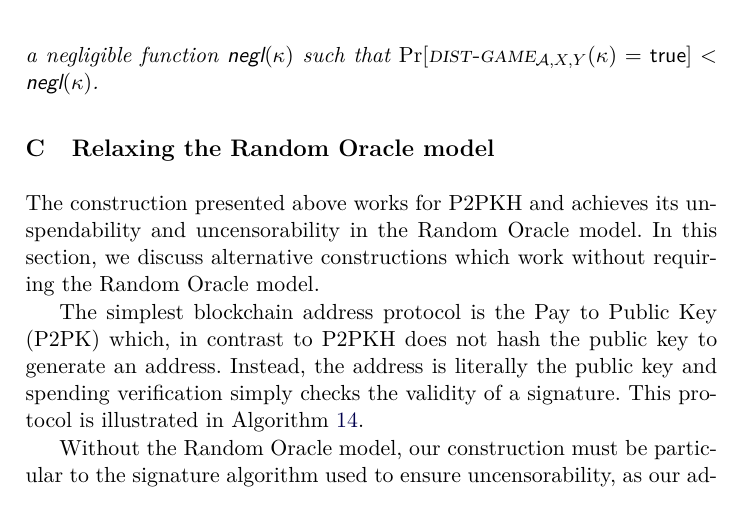
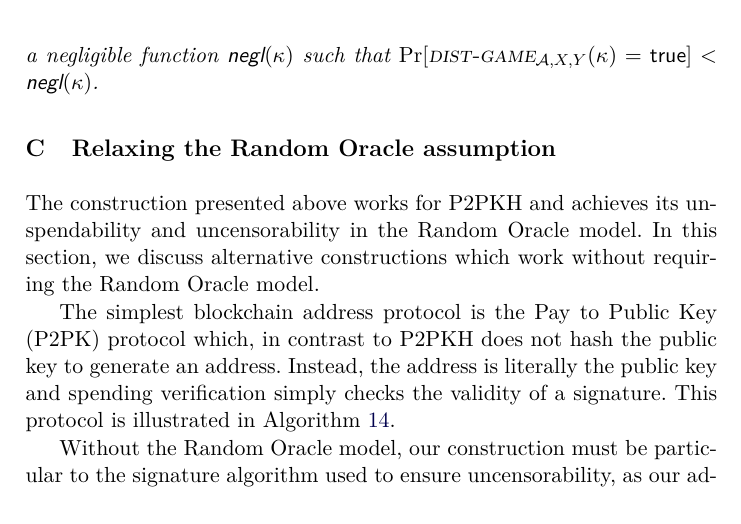
Before and after one commit to decrypto-org/burn-paper, a LaTeX paper (burn.tex, which reads standard.tex): part of page 22 of 27, cut so that both start at the same text. Compiled offline with pdfLaTeX.

Commit message:
Wording in standard model section

```diff
--- a/standard.tex
+++ b/standard.tex
@@ -1,14 +1,14 @@
-\section{Relaxing the Random Oracle model}\label{sec:standard}
+\section{Relaxing the Random Oracle assumption}\label{sec:standard}
 
 The construction presented above works for P2PKH and achieves its unspendability and uncensorability in the Random Oracle model. In this section, we discuss alternative constructions which work without requiring the Random Oracle model.
 
-The simplest blockchain address protocol is the Pay to Public Key (P2PK) which, in contrast to P2PKH does not hash the public key to generate an address. Instead, the address is literally the public key and spending verification simply checks the validity of a signature. This protocol is illustrated in Algorithm~\ref{alg.p2pk}.
+The simplest blockchain address protocol is the Pay to Public Key (P2PK) protocol which, in contrast to P2PKH does not hash the public key to generate an address. Instead, the address is literally the public key and spending verification simply checks the validity of a signature. This protocol is illustrated in Algorithm~\ref{alg.p2pk}.
 
 \import{./}{algorithms/alg.p2pk.tex}
 
 Without the Random Oracle model, our construction must be particular to the signature algorithm used to ensure uncensorability, as our addresses must look similar to public keys generated by the scheme. We describe a burn scheme which can work for the (EC)DSA signature scheme. Our scheme is provably correct, binding and uncensorable in the Common Random String model, assuming the DLOG problem is hard and a collision resistant hash function exists. Additionally, we provide evidence that our scheme is unspendable.
 
-Initially, a $\kappa$-order multiplicative group $\mathbb{G}$ of order $q $ and a generator $g$ are selected and let the Common Random String be a random group element $h = g^y$ for some $y \in [q]$. Due to the self-reducibility of the DLOG problem, if DLOG is difficult in the group, an adversary will not be able to find the logarithm $y$ of the random group element, except with negligible probability.
+Initially, a $\kappa$-order multiplicative group $\mathbb{G}$ of order $q$ and a generator $g$ are selected and let the Common Random String be a random group element $h = g^y$ for some $y \in [q]$. Due to the self-reducibility of the DLOG problem, if DLOG is difficult in the group, an adversary will not be able to find the logarithm $y$ of the random group element, except with negligible probability.
 
 Our scheme is illustrated in Algorithm~\ref{alg.construction-crs}. $\GenBurnAddr$ hashes the tag $t$ and treats $H(t)$ as the exponent, calculates the public key $g^{H(t)}$ and blinds it using the factor $h$. As before, $\BurnVerify$ regenerates the burn address from $t$ and ensures it has been calculated correctly.
 
```
